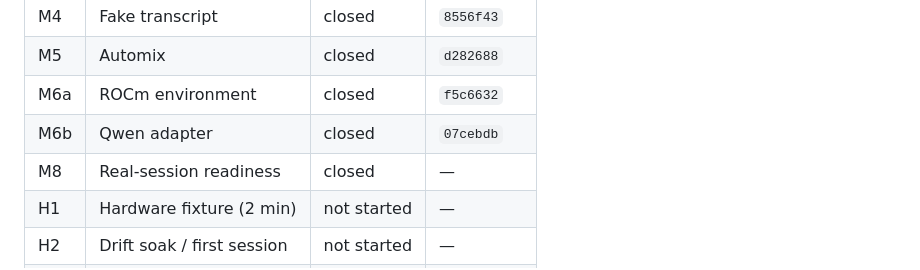
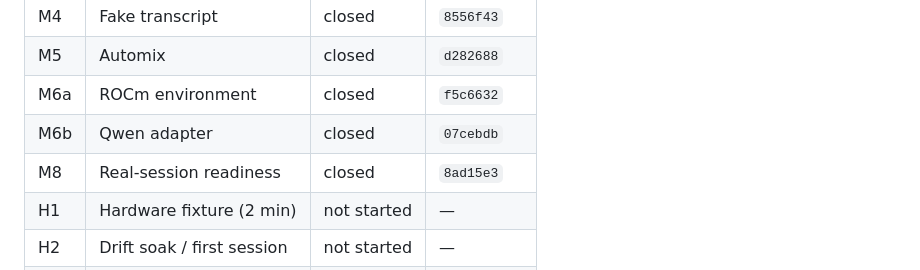
Before and after one commit to dgoeke/dnd-audio, a Markdown page: docs/plan/STATE.md, the part around the change. Drawn GitHub-style.

Commit message:
Record M8 close commit

```diff
--- a/docs/plan/STATE.md
+++ b/docs/plan/STATE.md
@@ -96,7 +96,7 @@ every milestone. Keep it short — detail belongs in milestone closeouts and ADR
 | M5  | Automix                    | closed      | `d282688` |
 | M6a | ROCm environment           | closed      | `f5c6632` |
 | M6b | Qwen adapter               | closed      | `07cebdb` |
-| M8  | Real-session readiness     | closed      | —         |
+| M8  | Real-session readiness     | closed      | `8ad15e3` |
 | H1  | Hardware fixture (2 min)   | not started | —         |
 | H2  | Drift soak / first session | not started | —         |
 | M7  | Archival (sketch)          | sketch      | —         |
```
